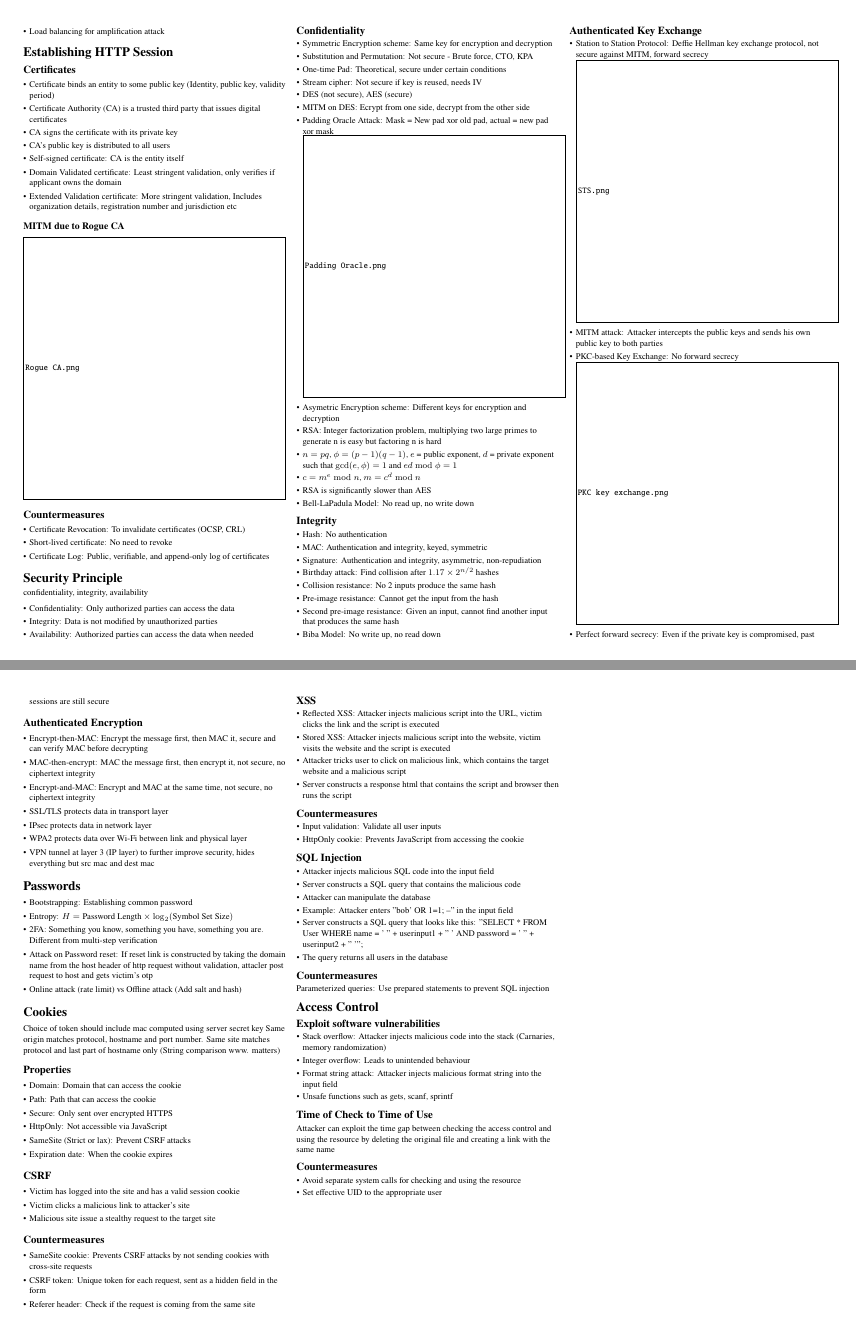
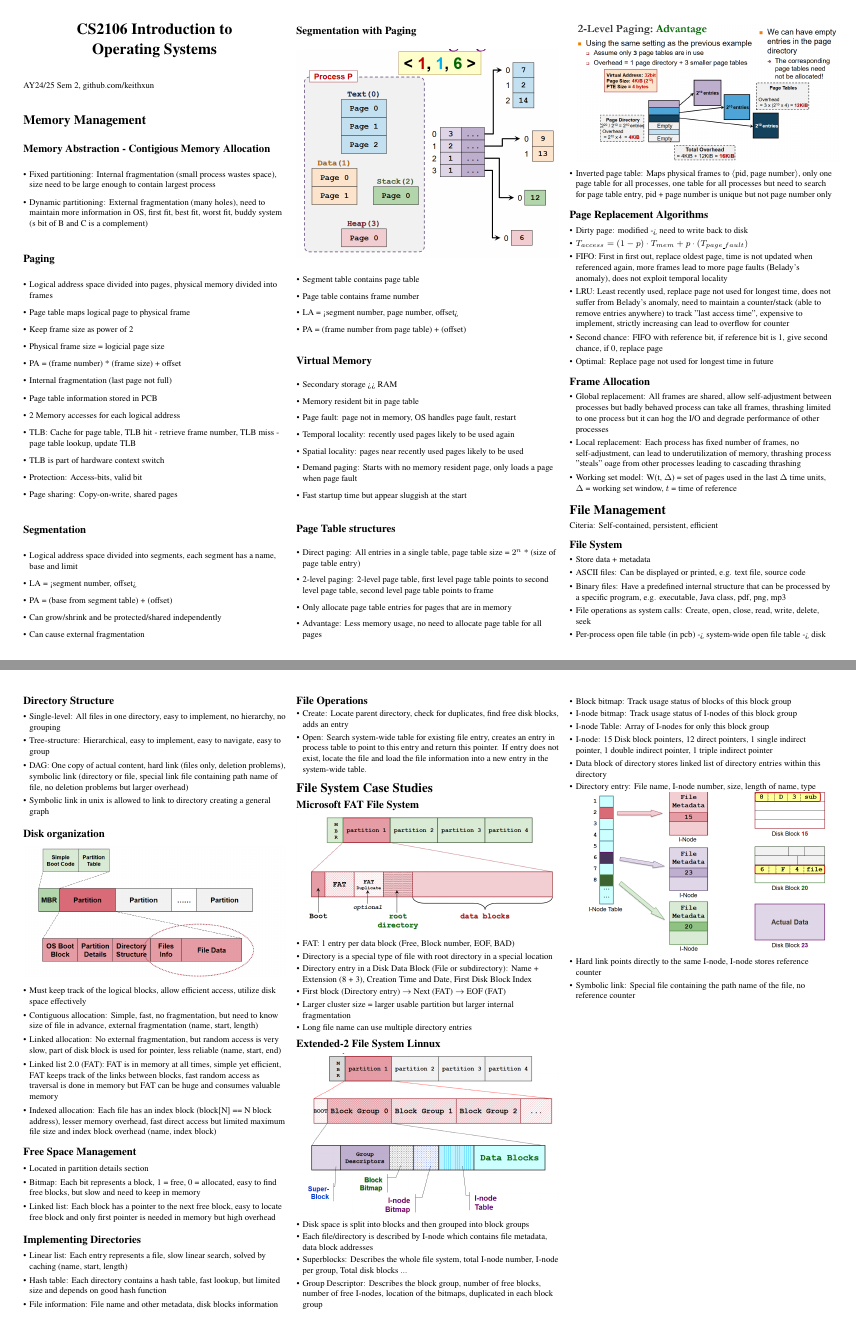
Before and after one commit to keithxun/Cheatsheets, a LaTeX document (CS2106/CS2106-notes.tex): pages 2 and 3 of 3 before the commit and pages 1 and 2 of 2 after it, joined at a grey line. The pictures show the PDF file CS2106/CS2106-notes.pdf that the author committed with the source.

Commit message:
Add 2106 notes and images

```diff
--- a/CS2106/CS2106-notes.tex
+++ b/CS2106/CS2106-notes.tex
@@ -120,18 +120,18 @@
 
 %% DOCUMENT NAME HERE
 \begin{center}
-     \Large{\textbf{CS2107 Introduction to \\
-     				 Information Security}} \\
+     \Large{\textbf{CS2106 Introduction to \\
+     				 Operating Systems}} \\
 \end{center}
 AY24/25 Sem 2, github.com/keithxun
 
 
-\section{Alice Opens Browser and Visits URL}
+\section{Memory Management}
 
-\subsection{Phishing Attack: Social Engineering}
-Trick the user to visit a website which is a spoofed canvas login page
+\subsection{Memory Abstraction - Contigious Memory Allocation}
 \begin{itemize}
-\item Typo squatting: Attacker register domain names that are similar to legitimate domain names but with typo error.
-\item Subdomain Takeover: Users may be tricked into visiting these look-alike subdomains (*.attacker.com) instead of (*.com)
+\item Fixed partitioning: Internal fragmentation (small process wastes space), size need to be large enough to contain largest process
+\item Dynamic partitioning: External fragmentation (many holes), need to maintain more information in OS, first fit, best fit, worst fit, buddy system (s bit of B and C is a complement)
 \end{itemize}
 
+\subsection{Paging}
@@ -142,3 +138,11 @@ Trick the user to visit a website which is a spoofed canvas login page
 \begin{itemize}
-	\item User training: Workshops, reminders
-	\item Blacklisting: Repositary site keeping lists of phising sites
+\item Logical address space divided into pages, physical memory divided into frames
+\item Page table maps logical page to physical frame
+\item Keep frame size as power of 2
+\item Physical frame size = logicial page size
+\item PA = (frame number) * (frame size) + offset
+\item Internal fragmentation (last page not full)
+\item Page table information stored in PCB
+\item 2 Memory accesses for each logical address
+\item TLB: Cache for page table, TLB hit - retrieve frame number, TLB miss - page table lookup, update TLB
+\item TLB is part of hardware context switch
@@ -145,2 +151,3 @@ Trick the user to visit a website which is a spoofed canvas login page
 \end{itemize}
 
+\subsection{Segmentation}
@@ -151 +154,6 @@ DNS has no confidentiality, integrity, or authentication.
 \begin{itemize}
+\item Logical address space divided into segments, each segment has a name, base and limit
+\item LA = <segment number, offset>
+\item PA = (base from segment table) + (offset)
+\item Can grow/shrink and be protected/shared independently
+\item Can cause external fragmentation
@@ -155,4 +160,9 @@ DNS has no confidentiality, integrity, or authentication.
 \end{itemize}
 
-\subsection{Countermeasures}
+\subsection{Segmentation with Paging}
+\includegraphics[width=\columnwidth]{Segmentation with Paging.png}
 \begin{itemize}
+\item Segment table contains page table
+\item Page table contains frame number
+\item LA = <segment number, page number, offset>
+\item PA = (frame number from page table) + (offset)
@@ -163,2 +169,3 @@ DNS has no confidentiality, integrity, or authentication.
 \end{itemize}
 
+\subsection{Virtual Memory}
@@ -168,11 +172,19 @@ ARP requests are broadcasted to all hosts in the same local network. Attacker ca
 \begin{itemize}
-	\item Attacker poisons the ARP tables so as to gain MITM access
-	\item Attack is present in the local network (Physical Layer) and able to send ARP responses
+\item Secondary storage >> RAM
+\item Memory resident bit in page table
+\item Page fault: page not in memory, OS handles page fault, restart
+\item Temporal locality: recently used pages likely to be used again
+\item Spatial locality: pages near recently used pages likely to be used
+\item Demand paging: Starts with no memory resident page, only loads a page when page fault
+\item Fast startup time but appear sluggish at the start
 \end{itemize}
 
-\subsection{Countermeasures}
+\subsection{Page Table structures}
 \begin{itemize}
-	\item Static ARP entries: Manually configure the ARP table
-	\item Packet filtering: Only allow ARP requests from trusted hosts, block single MAC address associated to multiple IPs
+\item Direct paging: All entries in a single table, page table size = $2^n$ * (size of page table entry)
+\item 2-level paging: 2-level page table, first level page table points to second level page table, second level page table points to frame
+\item Only allocate page table entries for pages that are in memory
+\item Advantage: Less memory usage, no need to allocate page table for all pages \includegraphics[width=\columnwidth]{2-level paging.png}
+\item Inverted page table: Maps physical frames to $\langle$pid, page number$\rangle$, only one page table for all processes, one table for all processes but need to search for page table entry, pid + page number is unique but not page number only
 \end{itemize}
 
@@ -185,172 +191,97 @@ ARP requests are broadcasted to all hosts in the same local network. Attacker ca
-\subsection{Countermeasures}
+\subsection{Page Replacement Algorithms}
 \begin{itemize}
-	\item configure firewalls to block incoming ICMP Echo requests packets directed at broadcast addresses
-	\item Redundant servers, rate limiting, etc
-	\item Load balancing for amplification attack
+\item Dirty page: modified -> need to write back to disk
+\item $T_{access} = (1 - p) \cdot T_{mem} + p \cdot (T_{page\_fault})$
+\item FIFO: First in first out, replace oldest page, time is not updated when referenced again, more frames lead to more page faults (Belady's anomaly), does not exploit temporal locality
+\item LRU: Least recently used, replace page not used for longest time, does not suffer from Belady's anomaly, need to maintain a counter/stack (able to remove entries anywhere) to track "last access time", expensive to implement, strictly increasing can lead to overflow for counter
+\item Second chance: FIFO with reference bit, if reference bit is 1, give second chance, if 0, replace page
+\item Optimal: Replace page not used for longest time in future
 \end{itemize}
 
-\section{Establishing HTTP Session}
-
-\subsection{Certificates}
+\subsection{Frame Allocation}
 \begin{itemize}
-	\item Certificate binds an entity to some public key (Identity, public key, validity period)
-	\item Certificate Authority (CA) is a trusted third party that issues digital certificates
-	\item CA signs the certificate with its private key
-	\item CA's public key is distributed to all users
-	\item Self-signed certificate: CA is the entity itself
-	\item Domain Validated certificate: Least stringent validation, only verifies if applicant owns the domain
-	\item Extended Validation certificate: More stringent validation, Includes organization details, registration number and jurisdiction etc
+\item Global replacement: All frames are shared, allow self-adjustment between processes but badly behaved process can take all frames, thrashing limited to one process but it can hog the I/O and degrade performance of other processes
+\item Local replacement: Each process has fixed number of frames, no self-adjustment, can lead to underutilization of memory, thrashing process "steals" oage from other processes leading to cascading thrashing
+\item Working set model: W(t, $\Delta$) = set of pages used in the last $\Delta$ time units, $\Delta$ = working set window, $t$ = time of reference
 \end{itemize}
 
-\subsubsection{MITM due to Rogue CA}
-\includegraphics[width=\columnwidth]{Rogue CA.png}
-
-\subsection{Countermeasures}
+\section{File Management}
+Citeria: Self-contained, persistent, efficient
+\subsection{File System}
 \begin{itemize}
-	\item Certificate Revocation: To invalidate certificates (OCSP, CRL)
-	\item Short-lived certificate: No need to revoke
-	\item Certificate Log: Public, verifiable, and append-only log of certificates
+\item Store data + metadata
+\item ASCII files: Can be displayed or printed, e.g. text file, source code
+\item Binary files: Have a predefined internal structure that can be processed by a specific program, e.g. executable, Java class, pdf, png, mp3
+\item File operations as system calls: Create, open, close, read, write, delete, seek
+\item Per-process open file table (in pcb) -> system-wide open file table -> disk
 \end{itemize}
 
-\section{Security Principle}
-confidentiality, integrity, availability
+\subsection{Directory Structure}
 \begin{itemize}
-	\item Confidentiality: Only authorized parties can access the data
-	\item Integrity: Data is not modified by unauthorized parties
-	\item Availability: Authorized parties can access the data when needed
+\item Single-level: All files in one directory, easy to implement, no hierarchy, no grouping
+\item Tree-structure: Hierarchical, easy to implement, easy to navigate, easy to group
+\item DAG: One copy of actual content, hard link (files only, deletion problems), symbolic link (directory or file, special link file containing path name of file, no deletion problems but larger overhead)
+\item Symbolic link in unix is allowed to link to directory creating a general graph
 \end{itemize}
 
-\subsection{Confidentiality}
+\subsection{Disk organization}
+\includegraphics[width=\columnwidth]{General Disk Organization.png}
 \begin{itemize}
-	\item Symmetric Encryption scheme: Same key for encryption and decryption
-	\item Substitution and Permutation: Not secure - Brute force, CTO, KPA
-	\item One-time Pad: Theoretical, secure under certain conditions
-	\item Stream cipher: Not secure if key is reused, needs IV
-	\item DES (not secure), AES (secure)
-	\item MITM on DES: Ecrypt from one side, decrypt from the other side
-	\item Padding Oracle Attack: Mask = New pad xor old pad, actual = new pad xor mask \includegraphics[width=\columnwidth]{Padding Oracle.png}
-	\item Asymetric Encryption scheme: Different keys for encryption and decryption
-	\item RSA: Integer factorization problem, multiplying two large primes to generate n is easy but factoring n is hard
-	\item $n = pq$, $\phi = (p-1)(q-1)$, $e$ = public exponent, $d$ = private exponent such that $\gcd(e, \phi) = 1$ and $ed \bmod \phi = 1$
-	\item $c = m^e \bmod n$, $m = c^d \bmod n$
-	\item RSA is significantly slower than AES
-	\item Bell-LaPadula Model: No read up, no write down
+	\item Must keep track of the logical blocks, allow efficient access, utilize disk space effectively
+	\item Contiguous allocation: Simple, fast, no fragmentation, but need to know size of file in advance, external fragmentation (name, start, length)
+	\item Linked allocation: No external fragmentation, but random access is very slow, part of disk block is used for pointer, less reliable (name, start, end)
+	\item Linked list 2.0 (FAT): FAT is in memory at all times, simple yet efficient, FAT keeps track of the links between blocks, fast random access as traversal is done in memory but FAT can be huge and consumes valuable memory
+	\item Indexed allocation: Each file has an index block (block[N] == N block address), lesser memory overhead, fast direct access but limited maximum file size and index block overhead (name, index block)
 \end{itemize}
 
-\subsection{Integrity}
+\subsection{Free Space Management}
 \begin{itemize}
-	\item Hash: No authentication
-	\item MAC: Authentication and integrity, keyed, symmetric
-	\item Signature: Authentication and integrity, asymmetric, non-repudiation
-	\item Birthday attack: Find collision after $1.17 \times 2^{n/2}$ hashes
-	\item Collision resistance: No 2 inputs produce the same hash
-	\item Pre-image resistance: Cannot get the input from the hash
-	\item Second pre-image resistance: Given an input, cannot find another input that produces the same hash
-	\item Biba Model: No write up, no read down
+	\item Located in partition details section
+	\item Bitmap: Each bit represents a block, 1 = free, 0 = allocated, easy to find free blocks, but slow and need to keep in memory
+	\item Linked list: Each block has a pointer to the next free block, easy to locate free block and only first pointer is needed in memory but high overhead
 \end{itemize}
 
-\subsection{Authenticated Key Exchange}
+\subsection{Implementing Directories}
 \begin{itemize}
-	\item Station to Station Protocol: Deffie Hellman key exchange protocol, not secure against MITM, forward secrecy \includegraphics[width=\columnwidth]{STS.png}
-	\item MITM attack: Attacker intercepts the public keys and sends his own public key to both parties
-	\item PKC-based Key Exchange: No forward secrecy \includegraphics[width=\columnwidth]{PKC key exchange.png}
-	\item Perfect forward secrecy: Even if the private key is compromised, past sessions are still secure
+	\item Linear list: Each entry represents a file, slow linear search, solved by caching (name, start, length)
+	\item Hash table: Each directory contains a hash table, fast lookup, but limited size and depends on good hash function
+	\item File information: File name and other metadata, disk blocks information
 \end{itemize}
 
-\subsection{Authenticated Encryption}
+\subsection{File Operations}
 \begin{itemize}
-	\item Encrypt-then-MAC: Encrypt the message first, then MAC it, secure and can verify MAC before decrypting
-	\item MAC-then-encrypt: MAC the message first, then encrypt it, not secure, no ciphertext integrity
-	\item Encrypt-and-MAC: Encrypt and MAC at the same time, not secure, no ciphertext integrity
-	\item SSL/TLS protects data in transport layer
-	\item IPsec protects data in network layer
-	\item WPA2 protects data over Wi-Fi between link and physical layer
-	\item VPN tunnel at layer 3 (IP layer) to further improve security, hides everything but src mac and dest mac
+	\item Create: Locate parent directory, check for duplicates, find free disk blocks, adds an entry
+	\item Open: Search system-wide table for existing file entry, creates an entry in process table to point to this entry and return this pointer. If entry does not exist, locate the file and load the file information into a new entry in the system-wide table.
 \end{itemize}
 
-\section{Passwords}
+\section{File System Case Studies}
+\subsection{Microsoft FAT File System}
+\includegraphics[width=\columnwidth]{Microsoft FAT.png}
 \begin{itemize}
-	\item Bootstrapping: Establishing common password
-	\item Entropy: $H = \text{Password Length} \times \log_2(\text{Symbol Set Size})$
-	\item 2FA: Something you know, something you have, something you are. Different from multi-step verification
-	\item Attack on Password reset: If reset link is constructed by taking the domain name from the host header of http request without validation, attacler post request to host and gets victim's otp
-	\item Online attack (rate limit) vs Offline attack (Add salt and hash)
+	\item FAT: 1 entry per data block (Free, Block number, EOF, BAD)
+	\item Directory is a special type of file with root directory in a special location
+	\item Directory entry in a Disk Data Block (File or subdirectory): Name + Extension (8 + 3), Creation Time and Date, First Disk Block Index
+	\item First block (Directory entry) $\rightarrow$ Next (FAT) $\rightarrow$ EOF (FAT)
+	\item Larger cluster size = larger usable partition but larger internal fragmentation
+	\item Long file name can use multiple directory entries
 \end{itemize}
 
-\section{Cookies}
-Choice of token should include mac computed using server secret key
-Same origin matches protocol, hostname and port number. Same site matches protocol and last part of hostname only (String comparison www. matters)
-
-\subsection{Properties}
+\subsection{Extended-2 File System Linnux}
+\includegraphics[width=\columnwidth]{Ext2 FS.png}
 \begin{itemize}
-	\item Domain: Domain that can access the cookie
-	\item Path: Path that can access the cookie
-	\item Secure: Only sent over encrypted HTTPS
-	\item HttpOnly: Not accessible via JavaScript
-	\item SameSite (Strict or lax): Prevent CSRF attacks
-	\item Expiration date: When the cookie expires
-\end {itemize}
-
-\subsection{CSRF}
-\begin{itemize}
-	\item Victim has logged into the site and has a valid session cookie
-	\item Victim clicks a malicious link to attacker's site
-	\item Malicious site issue a stealthy request to the target site
+	\item Disk space is split into blocks and then grouped into block groups
+	\item Each file/directory is described by I-node which contains file metadata, data block addresses
+	\item Superblocks: Describes the whole file system, total I-node number, I-node per group, Total disk blocks ...
+	\item Group Descriptor: Describes the block group, number of free blocks, number of free I-nodes, location of the bitmaps, duplicated in each block group
+	\item Block bitmap: Track usage status of blocks of this block group
+	\item I-node bitmap: Track usage status of I-nodes of this block group
+	\item I-node Table: Array of I-nodes for only this block group
+	\item I-node: 15 Disk block pointers, 12 direct pointers, 1 single indirect pointer, 1 double indirect pointer, 1 triple indirect pointer
+	\item Data block of directory stores linked list of directory entries within this directory
+	\item Directory entry: File name, I-node number, size, length of name, type \includegraphics[width=\columnwidth]{Ext2 Inode.png}
+	\item Hard link points directly to the same I-node, I-node stores reference counter
+	\item Symbolic link: Special file containing the path name of the file, no reference counter
 \end{itemize}
-
-\subsection{Countermeasures}
-\begin{itemize}
-	\item SameSite cookie: Prevents CSRF attacks by not sending cookies with cross-site requests
-	\item CSRF token: Unique token for each request, sent as a hidden field in the form
-	\item Referer header: Check if the request is coming from the same site
-\end{itemize}
-
-\subsection{XSS}
-\begin{itemize}
-	\item Reflected XSS: Attacker injects malicious script into the URL, victim clicks the link and the script is executed
-	\item Stored XSS: Attacker injects malicious script into the website, victim visits the website and the script is executed
-	\item Attacker tricks user to click on malicious link, which contains the target website and a malicious script
-	\item Server constructs a response html that contains the script and browser then runs the script
-\end{itemize}
-
-\subsection{Countermeasures}
-\begin{itemize}
-	\item Input validation: Validate all user inputs
-	\item HttpOnly cookie: Prevents JavaScript from accessing the cookie
-\end{itemize}
-
-\subsection{SQL Injection}
-\begin{itemize}
-	\item Attacker injects malicious SQL code into the input field
-	\item Server constructs a SQL query that contains the malicious code
-	\item Attacker can manipulate the database
-	\item Example: Attacker enters "bob' OR 1=1; --" in the input field
-	\item Server constructs a SQL query that looks like this: "SELECT * FROM User WHERE name = ' " + userinput1 + " ' AND password = ' " + userinput2 + " '";
-	\item The query returns all users in the database
-\end{itemize}
-
-\subsection{Countermeasures}
-Parameterized queries: Use prepared statements to prevent SQL injection
-
-\section{Access Control}
-
-\subsection{Exploit software vulnerabilities}
-\begin{itemize}
-	\item Stack overflow: Attacker injects malicious code into the stack (Carnaries, memory randomization)
-	\item Integer overflow: Leads to unintended behaviour
-	\item Format string attack: Attacker injects malicious format string into the input field
-	\item Unsafe functions such as gets, scanf, sprintf
-\end{itemize}
-
-\subsection{Time of Check to Time of Use}
-Attacker can exploit the time gap between checking the access control and using the resource by deleting the original file and creating a link with the same name
-
-\subsection{Countermeasures}
-\begin{itemize}
-	\item Avoid separate system calls for checking and using the resource
-	\item Set effective UID to the appropriate user
-\end{itemize}
-
 
 \end{multicols*}
 \end{document}
```
Also changed, not shown: CS2106/CS2106-notes.pdf, CS2106/CS2107-notes.pdf (deleted), CS2106/Images/2-Level Paging.png (added), CS2106/Images/Ext2 FS.png (added), CS2106/Images/Ext2 Inode.png (added), CS2106/Images/General Disk Organization.png (added), CS2106/Images/Microsoft FAT.png (added), CS2106/Images/Segmentation with Paging.png (added), CS2106/CS2106-notes.tex (26 more changed lines).
